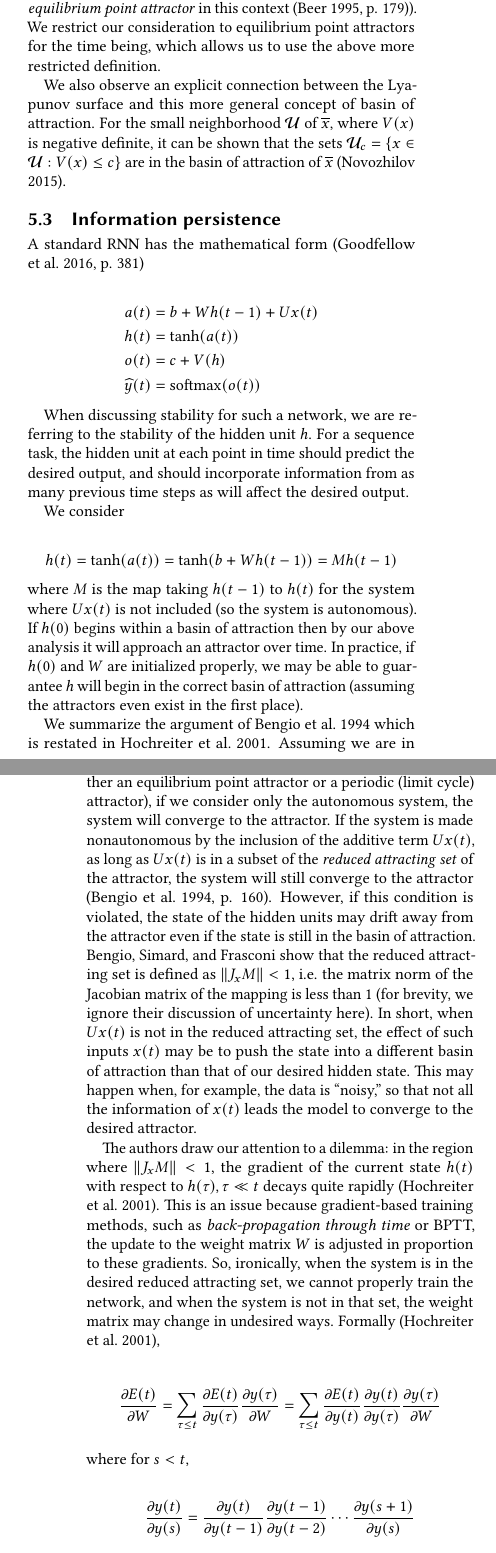
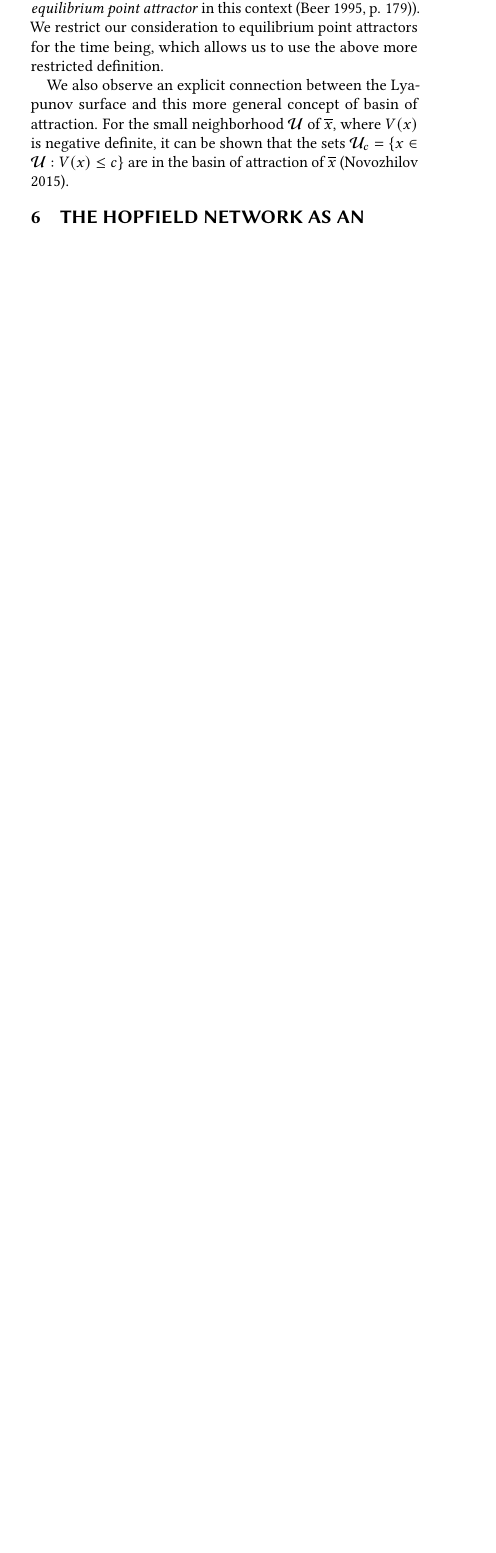
Before and after one commit to waymane1/fast-weights-rnn, a LaTeX paper (intermediate/wayman_mathew_intermediate.tex, which reads intermediate/wayman_mathew_intermediate-body.tex): two parts of the columns of pages 5 and 6 of 7 before the commit and part of one column of page 5 of 6 after it, the two joined at a grey line, cut so that both start at the same text, the shorter picture padded with empty space. Compiled offline with pdfLaTeX.

Commit message:
Reverted intermediate folder to how it was on the due date of intermediate report.

```diff
--- a/intermediate/wayman_mathew_intermediate-body.tex
+++ b/intermediate/wayman_mathew_intermediate-body.tex
@@ -309,38 +309,3 @@ The \emph{basin of attraction} of an equilibrium state $\overline{x}$ is the set
 Note that this definition can be applied to nonautonomous systems as well. We also note that basins of attraction are usually defined with respect to \emph{attractors} of which there are four types, one of which is the equilibrium state (called an \emph{equilibrium point attractor} in this context \cite[p. 179]{DBLP:journals/ai/Beer95}). We restrict our consideration to equilibrium point attractors for the time being, which allows us to use the above more restricted definition.
 
 We also observe an explicit connection between the Lyapunov surface and this more general concept of basin of attraction. For the small neighborhood $\mathcal{U}$ of $\overline{x}$, where $V(x)$ is negative definite, it can be shown that the sets $\mathcal{U}_c = \{x \in \mathcal{U} : V(x) \leq c\}$ are in the basin of attraction of $\overline{x}$ \cite{anovozhilov}.
-
-\subsection{Information persistence}
-
-A standard RNN has the mathematical form \cite[p. 381]{Goodfellow-et-al-2016}
-
-\begin{align*}
-  a(t) & = b + W h(t-1) + U x(t) \\
-  h(t) & = \tanh(a(t)) \\
-  o(t) & = c + V(h) \\
-  \widehat{y}(t) & = \mbox{softmax}(o(t))
-\end{align*}
-
-When discussing stability for such a network, we are referring to the stability of the hidden unit $h$. For a sequence task, the hidden unit at each point in time should predict the desired output, and should incorporate information from as many previous time steps as will affect the desired output.
-
-We consider
-
-\begin{equation*}
-h(t) = \tanh(a(t)) = \tanh(b + W h(t-1)) = M h(t-1)
-\end{equation*}
-%
-where $M$ is the map taking $h(t - 1)$ to $h(t)$ for the system where $Ux(t)$ is not included (so the system is autonomous). If $h(0)$ begins within a basin of attraction then by our above analysis it will approach an attractor over time. In practice, if $h(0)$ and $W$ are initialized properly, we may be able to guarantee $h$ will begin in the correct basin of attraction (assuming the attractors even exist in the first place).
-
-We summarize the argument of \citealt{DBLP:journals/tnn/BengioSF94} which is restated in \citealt{Hochreiter2001}. Assuming we are in the desired basin of attraction of a hyperbolic attractor (either an equilibrium point attractor or a periodic (limit cycle) attractor), if we consider only the autonomous system, the system will converge to the attractor. If the system is made nonautonomous by the inclusion of the additive term $Ux(t)$, as long as $Ux(t)$ is in a subset of the \emph{reduced attracting set} of the attractor, the system will still converge to the attractor \cite[p. 160]{DBLP:journals/tnn/BengioSF94}. However, if this condition is violated, the state of the hidden units may drift away from the attractor even if the state is still in the basin of attraction. \citeauthor*{DBLP:journals/tnn/BengioSF94} show that the reduced attracting set is defined as $\norm{J_x M} < 1$, i.e. the matrix norm of the Jacobian matrix of the mapping is less than 1 (for brevity, we ignore their discussion of uncertainty here). In short, when $Ux(t)$ is not in the reduced attracting set, the effect of such inputs $x(t)$ may be to push the state into a different basin of attraction than that of our desired hidden state. This may happen when, for example, the data is ``noisy,'' so that not all the information of $x(t)$ leads the model to converge to the desired attractor.
-
-The authors draw our attention to a dilemma: in the region where $\norm{J_x M} < 1$, the gradient of the current state $h(t)$ with respect to $h(\tau), \tau \ll t$ decays quite rapidly \cite{Hochreiter2001}. This is an issue because gradient-based training methods, such as \emph{back-propagation through time} or BPTT, the update to the weight matrix $W$ is adjusted in proportion to these gradients. So, ironically, when the system is in the desired reduced attracting set, we cannot properly train the network, and when the system is not in that set, the weight matrix may change in undesired ways. Formally \cite{Hochreiter2001},
-
-\begin{equation*}
-  \frac{\partial E(t)}{\partial W} = \sum_{\tau \leq t} \frac{\partial E(t)}{\partial y(\tau)} \frac{\partial y(\tau)}{\partial W} = \sum_{\tau \leq t} \frac{\partial E(t)}{\partial y(t)} \frac{\partial y(t)}{\partial y(\tau)} \frac{\partial y(\tau)}{\partial W}
-\end{equation*}
-%
-where for $s < t$,
-
-\begin{equation*}
-\frac{\partial y(t)}{\partial y(s)} = \frac{\partial y(t)}{\partial y(t-1)} \frac{\partial y(t-1)}{\partial y(t-2)} \cdots \frac{\partial y(s+1)}{\partial y(s)}
-\end{equation*}
```
Also changed, not shown: intermediate/wayman_mathew_intermediate.bib (+0 -17 lines), intermediate/wayman_mathew_intermediate.pdf, intermediate/wayman_mathew_intermediate-body.tex (14 more changed lines).
